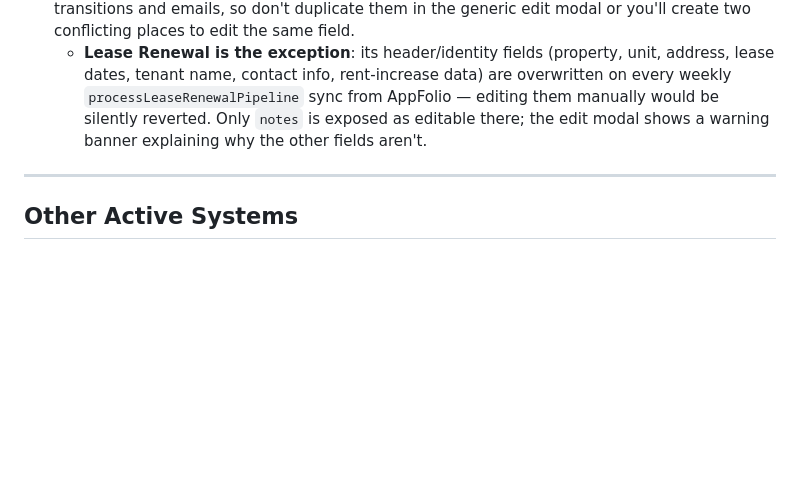
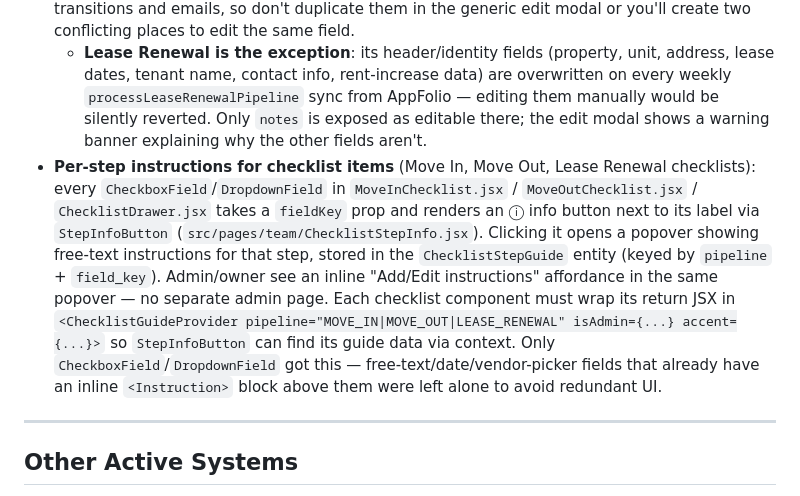
Before and after one commit to operations-TPMD/tpmd-lease-agent, a Markdown page: CLAUDE.md, the part around the change. Rendered like a GitHub page; blank space fills up the shorter version.

Commit message:
Document per-step checklist instructions pattern
Co-Authored-By: Claude Sonnet 5 <noreply@anthropic.com>

```diff
--- a/CLAUDE.md
+++ b/CLAUDE.md
@@ -139,6 +139,7 @@ V9 can fetch CSVs from AppFolio scheduled report emails automatically:
 - **Access Overview** (`/team/access`, admin/owner only) — shows who can reach what: Team portal pages by role (sourced from `NAV_SECTIONS` in `TeamLayout.jsx`), entity RLS permissions by role, and each AI agent's actual `tool_configs` access. The entity/agent data comes from `src/lib/accessManifest.js`, generated by `scripts/generate-access-manifest.mjs` — **rerun that script whenever an entity's `rls` block or an agent's `tool_configs` changes**, since the manifest is a static snapshot, not live-queried.
 - **Edit + Notes pattern for pipeline pages** (Move In, Move Out, Lease Renewal): a Pencil icon per row opens an edit modal for the record's header/identity fields (tenant name, property, address, unit, dates, phone, email) plus a free-text `notes` field on the entity. Workflow/checklist fields (the stage-specific checkboxes and dropdowns) stay exclusively in the existing Checklist drawer (`MoveInChecklist.jsx` / `MoveOutChecklist.jsx` / `ChecklistDrawer.jsx`) — those go through dedicated backend functions (`handleMoveInChecklist` etc.) that trigger stage transitions and emails, so don't duplicate them in the generic edit modal or you'll create two conflicting places to edit the same field.
   - **Lease Renewal is the exception**: its header/identity fields (property, unit, address, lease dates, tenant name, contact info, rent-increase data) are overwritten on every weekly `processLeaseRenewalPipeline` sync from AppFolio — editing them manually would be silently reverted. Only `notes` is exposed as editable there; the edit modal shows a warning banner explaining why the other fields aren't.
+- **Per-step instructions for checklist items** (Move In, Move Out, Lease Renewal checklists): every `CheckboxField`/`DropdownField` in `MoveInChecklist.jsx` / `MoveOutChecklist.jsx` / `ChecklistDrawer.jsx` takes a `fieldKey` prop and renders an ⓘ info button next to its label via `StepInfoButton` (`src/pages/team/ChecklistStepInfo.jsx`). Clicking it opens a popover showing free-text instructions for that step, stored in the `ChecklistStepGuide` entity (keyed by `pipeline` + `field_key`). Admin/owner see an inline "Add/Edit instructions" affordance in the same popover — no separate admin page. Each checklist component must wrap its return JSX in `<ChecklistGuideProvider pipeline="MOVE_IN|MOVE_OUT|LEASE_RENEWAL" isAdmin={...} accent={...}>` so `StepInfoButton` can find its guide data via context. Only `CheckboxField`/`DropdownField` got this — free-text/date/vendor-picker fields that already have an inline `<Instruction>` block above them were left alone to avoid redundant UI.
 
 ---
 
```
